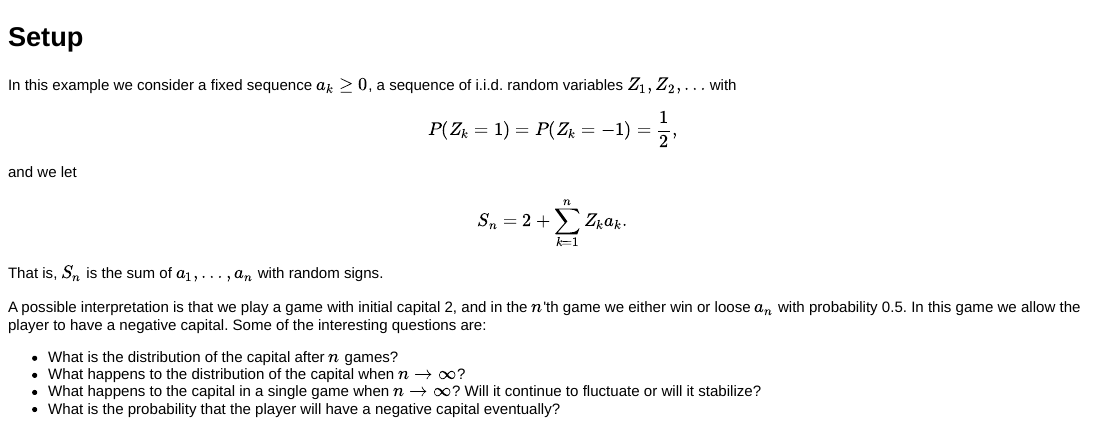
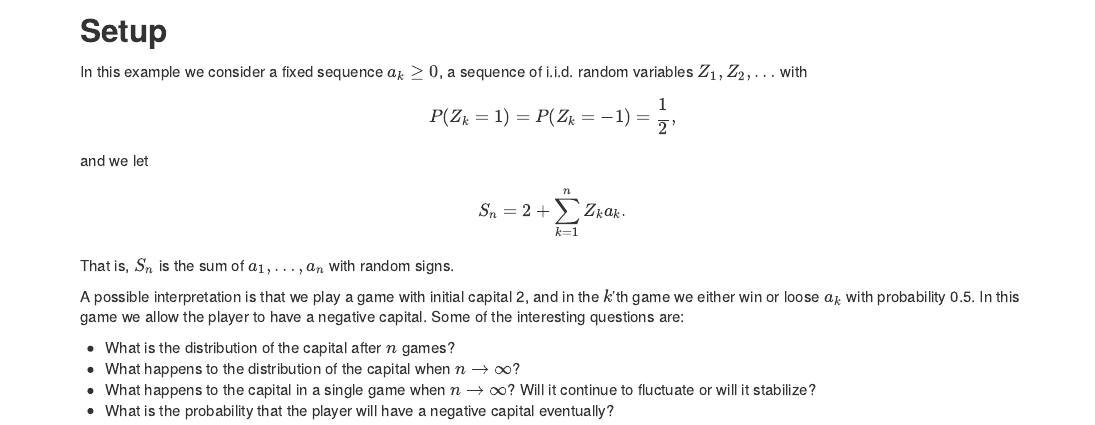
Before and after one commit to nielsrhansen/shinyProbability, an R Markdown document (sums/Setup.Rmd): the page in a window 1100 px wide, from its top. The pictures show the output file sums/Setup.html that the author committed with the source, opened offline.

Commit message:
Correction of n to k

```diff
--- a/sums/Setup.Rmd
+++ b/sums/Setup.Rmd
@@ -16,8 +16,8 @@ and we let
 $$S_n = 2 + \sum_{k=1}^n Z_k a_k.$$
 That is, $S_n$ is the sum of $a_1, \ldots, a_n$ with random signs.
 
-A possible interpretation is that we play a game with initial capital 2, and in the $n$'th
-game we either win or loose $a_n$ with probability 0.5. In this game we allow the player to
+A possible interpretation is that we play a game with initial capital 2, and in the $k$'th
+game we either win or loose $a_k$ with probability 0.5. In this game we allow the player to
 have a negative capital. Some of the interesting questions are:
 
 * What is the distribution of the capital after $n$ games?
```
Also changed, not shown: sums/Setup.html.
